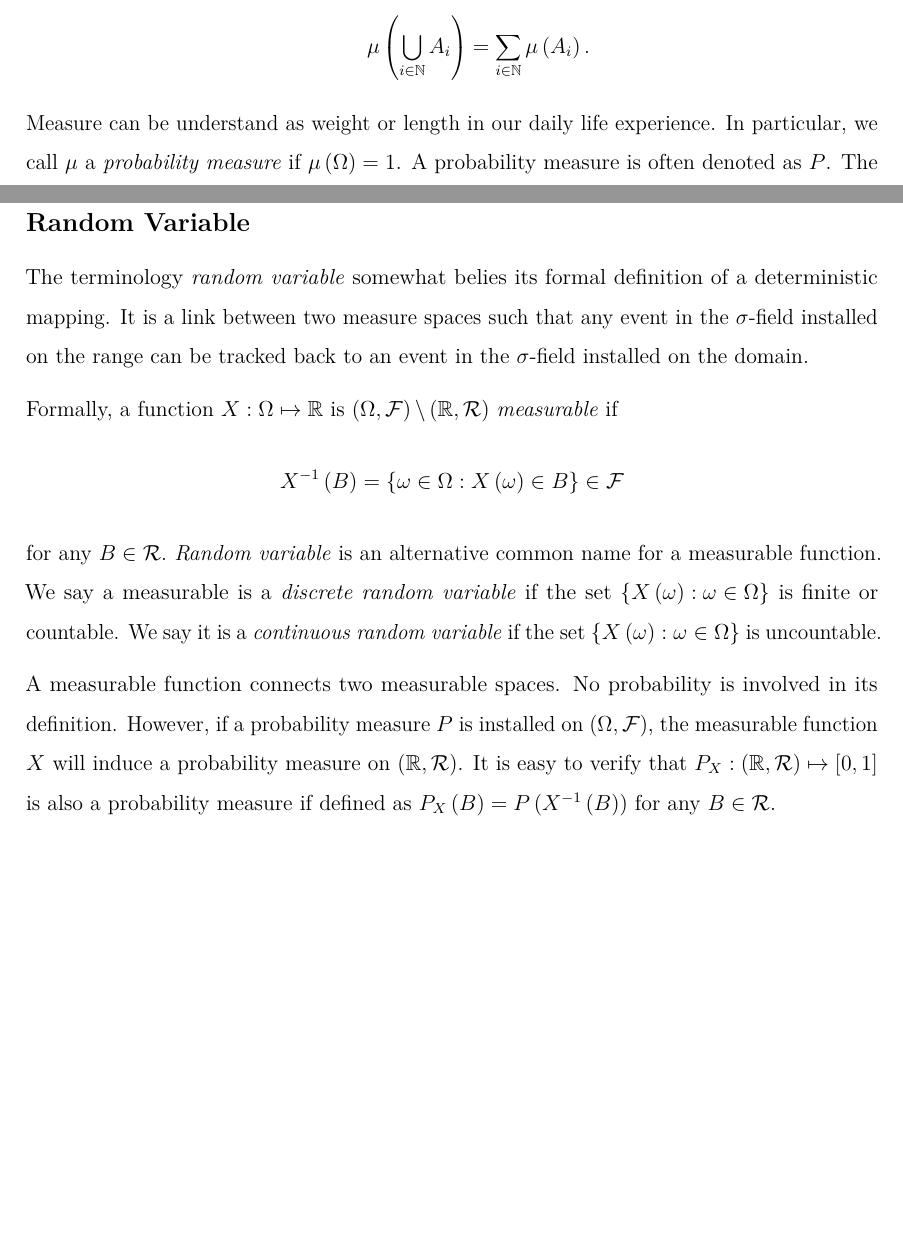
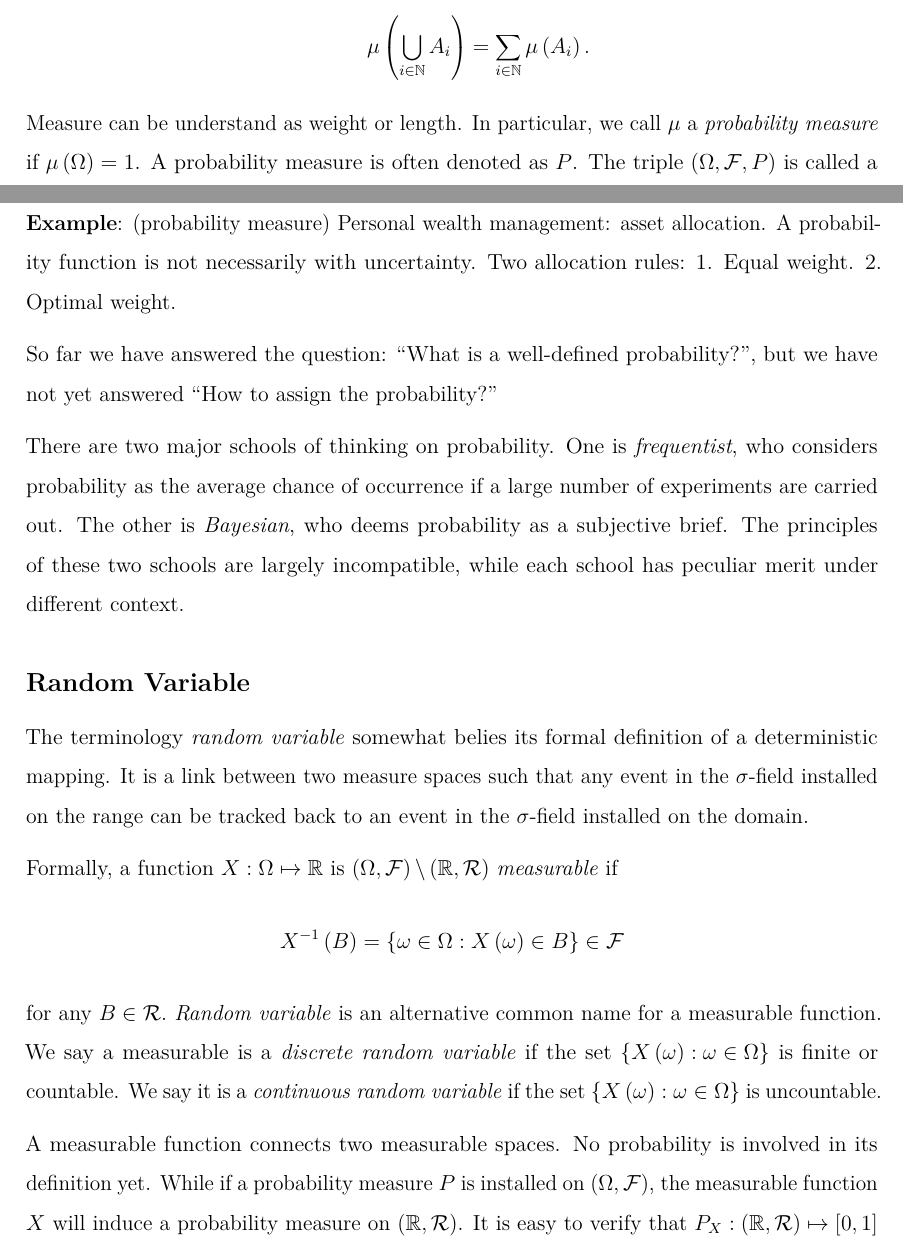
Before and after one commit to zhentaoshi/Econ_prob, an R Markdown document (01-probability.Rmd): two parts of pages 2 and 3 of 5 before the commit and two parts of pages 2 and 3 of 6 after it, joined at a grey line, cut so that both start at the same text, the shorter picture padded with empty space. Rendered offline with R 4.5, knitr and Pandoc, then LaTeX, with nearby package versions; code that draws random numbers runs with fixed seeds of ours.

Commit message:
add new examples in lecture01

```diff
--- a/01-probability.Rmd
+++ b/01-probability.Rmd
@@ -83,16 +83,30 @@ smallest $\sigma$-field generated by the open sets on the real line $\mathbb{R}$
 A function $\mu:(\Omega, \mathcal{F})\mapsto\left[0,\infty\right]$ is called a
     *measure* if it satisfies
 
-(i) $\mu\left(A\right)\geq0$ for all     $A\in\mathcal{F}$;
+(i) $\mu\left(A\right)\geq0$ for all $A\in\mathcal{F}$;
 (ii) if $A_{i}\in\mathcal{F}$, $i\in\mathbb{N}$,
 are mutually disjoint, then
 $$\mu\left(\bigcup_{i\in\mathbb{N}}A_{i}\right)=\sum_{i\in\mathbb{N}}\mu\left(A_{i}\right).$$
 
 Measure can be understand as weight
-    or length in our daily life experience.
+    or length.
     In particular, we call $\mu$ a *probability
     measure* if $\mu\left(\Omega\right)=1$. A probability measure is often denoted as $P$.
     The triple $\left(\Omega,\mathcal{F},P\right)$ is called a *probability space*.
+
+**Example**: (probability measure) Personal wealth management: asset allocation.
+A probability function is not necessarily with uncertainty. Two allocation rules: 1. Equal weight. 2. Optimal weight.
+
+So far we have answered the question: "What is a well-defined probability?", but we have not yet
+answered "How to assign the probability?"
+
+There are two major schools of thinking on probability. One is
+*frequentist*, who considers probability as the average chance of occurrence if a large number of experiments
+are carried out. The other is *Bayesian*, who deems probability as a subjective brief.
+The principles of these two schools are largely incompatible, while each school has
+peculiar merit under different context.
+
+
 
 ## Random Variable
 
@@ -114,10 +128,8 @@ or countable. We say it is a
 $\left\{ X\left(\omega\right):\omega\in\Omega\right\}$
 is uncountable.
 
-A measurable function connects  two measurable spaces.
-No probability is involved in its definition. However, if a probability measure $P$
+A measurable function connects two measurable spaces.
+No probability is involved in its definition yet. While if a probability measure $P$
 is installed on  $(\Omega, \mathcal{F})$, the measurable function $X$
  will induce a probability measure on $(\mathbb{R},\mathcal{R})$.
 It is easy to verify that $P_{X}:(\mathbb{R},\mathcal{R})\mapsto\left[0,1\right]$ is also a probability measure if defined as
-    $P_{X}\left(B\right)=P\left(X^{-1}\left(B\right)\right)$
-    for any $B\in\mathcal{R}$.
```
Also changed, not shown: 01-probability.Rmd (12 more changed lines).
